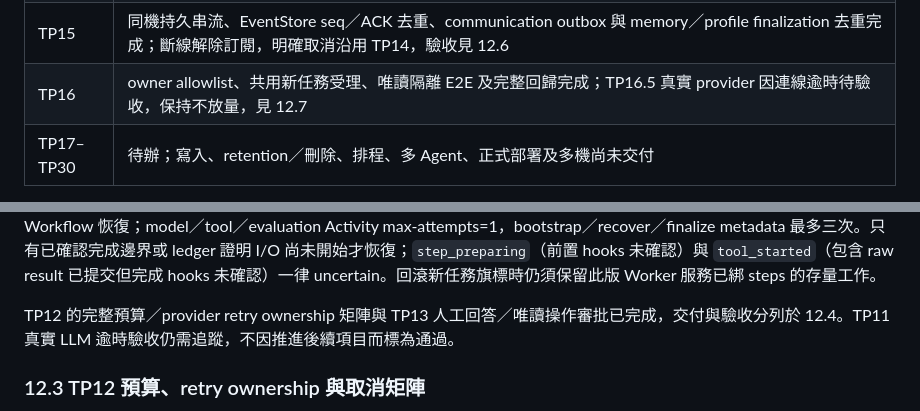
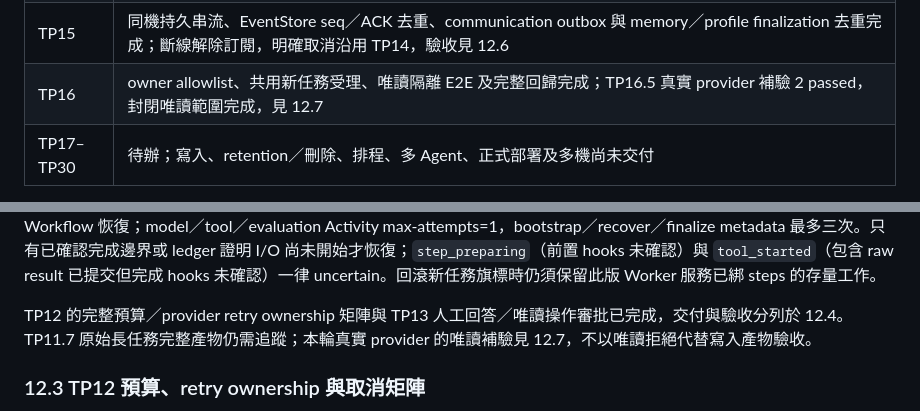
Before and after one commit to asccclass/pythonai, a Markdown page: papers/temportal.md, 2 parts joined by grey strips. Rendered like a GitHub page.

```diff
--- a/papers/temportal.md
+++ b/papers/temportal.md
@@ -74,7 +74,7 @@ LLM provider，TP11 的逾時外部驗收仍保留為未完成。
 | TP13 | 人工回答及唯讀操作審批完成：同庫 decision outbox、Timer／Signal、TTL、原入口通知與一次性 consume；V3 整合及驗收見 12.4，寫入仍留 TP17 |
 | TP14 | 已完成目前唯讀範圍的取消 outbox、heartbeat 合作式停止、程序樹清理與 late-result fencing，驗收見 12.5；DAG 父子流程留 TP21–22，寫入／Docker 實機終止留 TP17 |
 | TP15 | 同機持久串流、EventStore seq／ACK 去重、communication outbox 與 memory／profile finalization 去重完成；斷線解除訂閱，明確取消沿用 TP14，驗收見 12.6 |
-| TP16 | owner allowlist、共用新任務受理、唯讀隔離 E2E 及完整回歸完成；TP16.5 真實 provider 因連線逾時待驗收，保持不放量，見 12.7 |
+| TP16 | owner allowlist、共用新任務受理、唯讀隔離 E2E 及完整回歸完成；TP16.5 真實 provider 補驗 2 passed，封閉唯讀範圍完成，見 12.7 |
 | TP17–TP30 | 待辦；寫入、retention／刪除、排程、多 Agent、正式部署及多機尚未交付 |
 
 M0 僅對明確啟用的新唯讀 Agent 任務生效。Skill、scheduler/coordinator 與 M0 未完成任務 manual resume 會拒絕；human V2 僅開放已確認人工回答邊界的續行，不開放未知效果手動重跑。已完成結果可在服務停止時由同機儲存取回。輸入上限 1 MiB、結果上限 2 MiB 是當前橋接的本機限制，TP10 已提供限額內的 JSON result/evidence 引用；大型附件／圖片與完整 retention／刪除治理仍待後續階段。完整驗收結果與安裝指令見同目錄 README；不要把本表解讀為整份導入計畫完成。
@@ -547,7 +547,7 @@ TP09–TP10 已具備共用 I/O steps 與 operation ledger。TP11 已拆分 Work
 
 實作見 `temporal_backend/{contracts,context,step_store,step_activities,workflows}.py` 及 `turn_control/continuation.py`。`AGENT_TEMPORAL_ENGINE=steps` 僅影響新受理的 Temporal 任務，預設為 `bridge`；存量任務的 protocol／queue 不改派。Worker 同時服務兩個版本，並共享 host 併發上限。最多 1024 個步驟、三次經核對的 Workflow 恢復；model／tool／evaluation Activity max-attempts=1，bootstrap／recover／finalize metadata 最多三次。只有已確認完成邊界或 ledger 證明 I/O 尚未開始才恢復；`step_preparing`（前置 hooks 未確認）與 `tool_started`（包含 raw result 已提交但完成 hooks 未確認）一律 uncertain。回滾新任務旗標時仍須保留此版 Worker 服務已綁 steps 的存量工作。
 
-TP12 的完整預算／provider retry ownership 矩陣與 TP13 人工回答／唯讀操作審批已完成，交付與驗收分列於 12.4。TP11 真實 LLM 逾時驗收仍需追蹤，不因推進後續項目而標為通過。
+TP12 的完整預算／provider retry ownership 矩陣與 TP13 人工回答／唯讀操作審批已完成，交付與驗收分列於 12.4。TP11.7 原始長任務完整產物仍需追蹤；本輪真實 provider 的唯讀補驗見 12.7，不以唯讀拒絕代替寫入產物驗收。
 
 ### 12.3 TP12 預算、retry ownership 與取消矩陣
 
```
Also changed, not shown: other parts of papers/temportal.md (+6 -6 lines), agent_execution/temporal_backend/README.md (+18 -2 lines).
